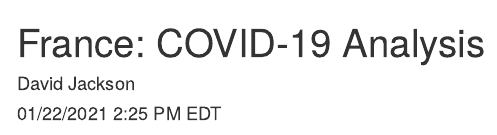
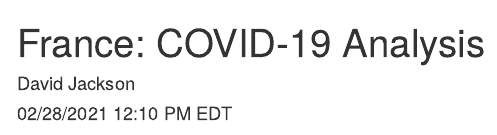
Before and after one commit to davidjayjackson/COVID-19France, an R Markdown document (EU.Rmd): the page in a window 1100 px wide, from its top. Rendered offline with R 4.5, knitr and Pandoc, with nearby package versions; some code elsewhere in the file could not run offline.

Commit message:
Updated 2021-02-28

```diff
--- a/EU.Rmd
+++ b/EU.Rmd
@@ -1,7 +1,7 @@
 ---
 title: 'France: COVID-19 Analysis'
 author: "David Jackson"
-date: "01/22/2021 2:25 PM EDT"
+date: "02/28/2021 12:10 PM EDT"
 output:
   html_document:
     fig_width: 8
```
Also changed, not shown: France-vaccine-rollout.Rmd (+1 -1 lines), EU.html.
